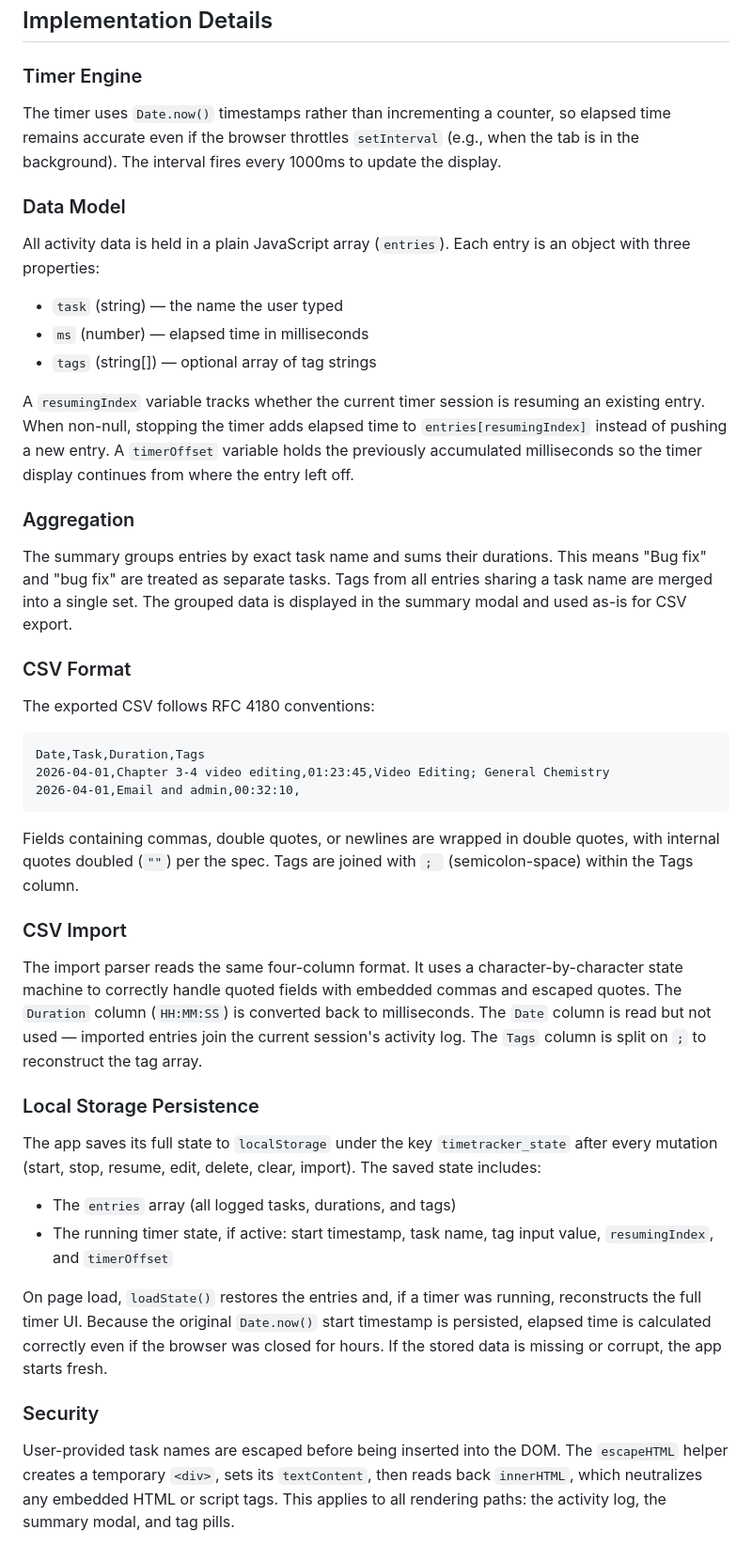
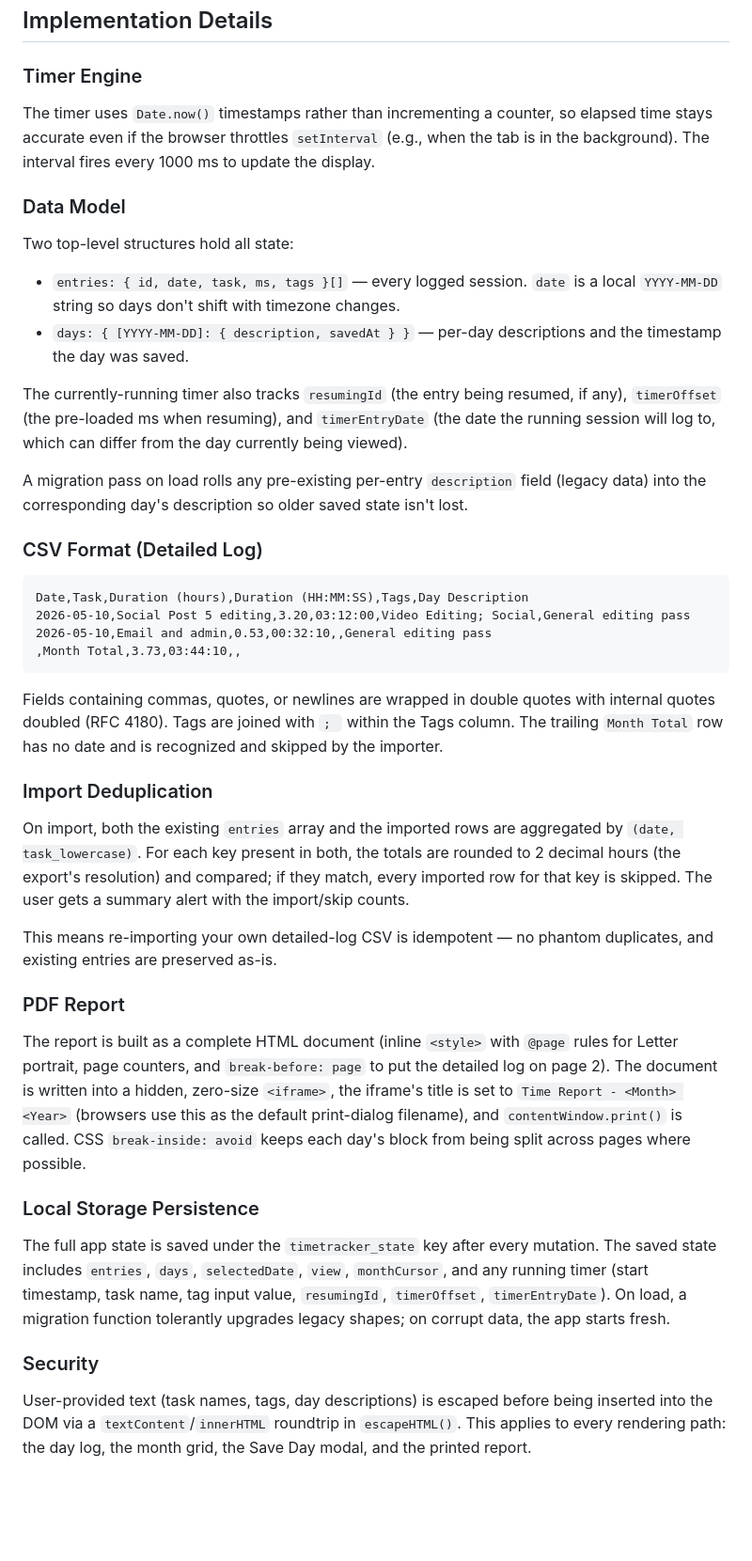
Before and after one commit to LucasFinney/TimeTracker, a Markdown page: README.md, the part around one of its changes. Shown at 94% size. Drawn GitHub-style; blank space fills up the shorter version.

Commit message:
Update README for month view, day descriptions, dedup import, and PDF report

````diff
--- a/README.md
+++ b/README.md
@@ -50,48 +65,38 @@ TimeTracker/
 ## Implementation Details
 
 ### Timer Engine
-
-The timer uses `Date.now()` timestamps rather than incrementing a counter, so elapsed time remains accurate even if the browser throttles `setInterval` (e.g., when the tab is in the background). The interval fires every 1000ms to update the display.
+The timer uses `Date.now()` timestamps rather than incrementing a counter, so elapsed time stays accurate even if the browser throttles `setInterval` (e.g., when the tab is in the background). The interval fires every 1000 ms to update the display.
 
 ### Data Model
+Two top-level structures hold all state:
 
-All activity data is held in a plain JavaScript array (`entries`). Each entry is an object with three properties:
+- `entries: { id, date, task, ms, tags }[]` — every logged session. `date` is a local `YYYY-MM-DD` string so days don't shift with timezone changes.
+- `days: { [YYYY-MM-DD]: { description, savedAt } }` — per-day descriptions and the timestamp the day was saved.
 
-- `task` (string) — the name the user typed
-- `ms` (number) — elapsed time in milliseconds
-- `tags` (string[]) — optional array of tag strings
+The currently-running timer also tracks `resumingId` (the entry being resumed, if any), `timerOffset` (the pre-loaded ms when resuming), and `timerEntryDate` (the date the running session will log to, which can differ from the day currently being viewed).
 
-A `resumingIndex` variable tracks whether the current timer session is resuming an existing entry. When non-null, stopping the timer adds elapsed time to `entries[resumingIndex]` instead of pushing a new entry. A `timerOffset` variable holds the previously accumulated milliseconds so the timer display continues from where the entry left off.
+A migration pass on load rolls any pre-existing per-entry `description` field (legacy data) into the corresponding day's description so older saved state isn't lost.
 
-### Aggregation
-
-The summary groups entries by exact task name and sums their durations. This means "Bug fix" and "bug fix" are treated as separate tasks. Tags from all entries sharing a task name are merged into a single set. The grouped data is displayed in the summary modal and used as-is for CSV export.
-
-### CSV Format
-
-The exported CSV follows RFC 4180 conventions:
-
+### CSV Format (Detailed Log)
 ```
-Date,Task,Duration,Tags
-2026-04-01,Chapter 3-4 video editing,01:23:45,Video Editing; General Chemistry
-2026-04-01,Email and admin,00:32:10,
+Date,Task,Duration (hours),Duration (HH:MM:SS),Tags,Day Description
+2026-05-10,Social Post 5 editing,3.20,03:12:00,Video Editing; Social,General editing pass
+2026-05-10,Email and admin,0.53,00:32:10,,General editing pass
+,Month Total,3.73,03:44:10,,
 ```
 
-Fields containing commas, double quotes, or newlines are wrapped in double quotes, with internal quotes doubled (`""`) per the spec. Tags are joined with `; ` (semicolon-space) within the Tags column.
+Fields containing commas, quotes, or newlines are wrapped in double quotes with internal quotes doubled (RFC 4180). Tags are joined with `; ` within the Tags column. The trailing `Month Total` row has no date and is recognized and skipped by the importer.
 
-### CSV Import
+### Import Deduplication
+On import, both the existing `entries` array and the imported rows are aggregated by `(date, task_lowercase)`. For each key present in both, the totals are rounded to 2 decimal hours (the export's resolution) and compared; if they match, every imported row for that key is skipped. The user gets a summary alert with the import/skip counts.
 
-The import parser reads the same four-column format. It uses a character-by-character state machine to correctly handle quoted fields with embedded commas and escaped quotes. The `Duration` column (`HH:MM:SS`) is converted back to milliseconds. The `Date` column is read but not used — imported entries join the current session's activity log. The `Tags` column is split on `;` to reconstruct the tag array.
+This means re-importing your own detailed-log CSV is idempotent — no phantom duplicates, and existing entries are preserved as-is.
+
+### PDF Report
+The report is built as a complete HTML document (inline `<style>` with `@page` rules for Letter portrait, page counters, and `break-before: page` to put the detailed log on page 2). The document is written into a hidden, zero-size `<iframe>`, the iframe's title is set to `Time Report - <Month> <Year>` (browsers use this as the default print-dialog filename), and `contentWindow.print()` is called. CSS `break-inside: avoid` keeps each day's block from being split across pages where possible.
 
 ### Local Storage Persistence
-
-The app saves its full state to `localStorage` under the key `timetracker_state` after every mutation (start, stop, resume, edit, delete, clear, import). The saved state includes:
-
-- The `entries` array (all logged tasks, durations, and tags)
-- The running timer state, if active: start timestamp, task name, tag input value, `resumingIndex`, and `timerOffset`
-
-On page load, `loadState()` restores the entries and, if a timer was running, reconstructs the full timer UI. Because the original `Date.now()` start timestamp is persisted, elapsed time is calculated correctly even if the browser was closed for hours. If the stored data is missing or corrupt, the app starts fresh.
+The full app state is saved under the `timetracker_state` key after every mutation. The saved state includes `entries`, `days`, `selectedDate`, `view`, `monthCursor`, and any running timer (start timestamp, task name, tag input value, `resumingId`, `timerOffset`, `timerEntryDate`). On load, a migration function tolerantly upgrades legacy shapes; on corrupt data, the app starts fresh.
 
 ### Security
-
-User-provided task names are escaped before being inserted into the DOM. The `escapeHTML` helper creates a temporary `<div>`, sets its `textContent`, then reads back `innerHTML`, which neutralizes any embedded HTML or script tags. This applies to all rendering paths: the activity log, the summary modal, and tag pills.
+User-provided text (task names, tags, day descriptions) is escaped before being inserted into the DOM via a `textContent`/`innerHTML` roundtrip in `escapeHTML()`. This applies to every rendering path: the day log, the month grid, the Save Day modal, and the printed report.
````
Also changed, not shown: other parts of README.md (+41 -26 lines).
